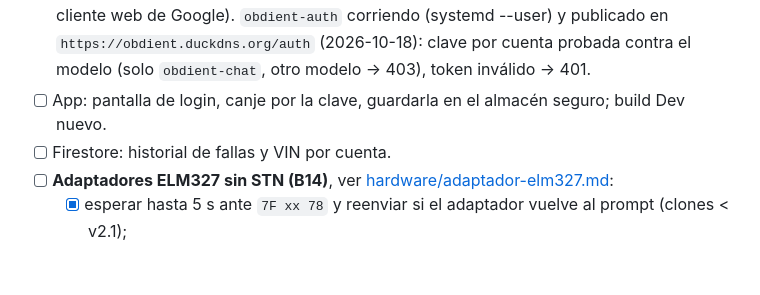
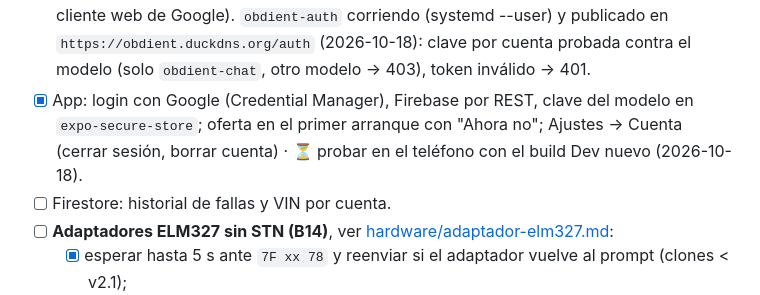
Before and after one commit to gazzimon/OBDient2, a Markdown page: docs/ROADMAP.md, the part around the change. GitHub-like rendering; blank space fills up the shorter version.

Commit message:
docs(roadmap): login en la app, pendiente de probar en el teléfono
Co-Authored-By: Claude Opus 5.5 <noreply@anthropic.com>

```diff
--- a/docs/ROADMAP.md
+++ b/docs/ROADMAP.md
@@ -88,7 +88,9 @@ sincronización cuando exista el login.
   web de Google). `obdient-auth` corriendo (systemd --user) y publicado en
   `https://obdient.duckdns.org/auth` (2026-10-18): clave por cuenta probada contra el modelo (solo
   `obdient-chat`, otro modelo → 403), token inválido → 401.
-- [ ] App: pantalla de login, canje por la clave, guardarla en el almacén seguro; build Dev nuevo.
+- [x] App: login con Google (Credential Manager), Firebase por REST, clave del modelo en
+  `expo-secure-store`; oferta en el primer arranque con "Ahora no"; Ajustes → Cuenta (cerrar sesión,
+  borrar cuenta) · ⏳ probar en el teléfono con el build Dev nuevo (2026-10-18).
 - [ ] Firestore: historial de fallas y VIN por cuenta.
 - [ ] **Adaptadores ELM327 sin STN (B14)**, ver [hardware/adaptador-elm327.md](hardware/adaptador-elm327.md):
   - [x] esperar hasta 5 s ante `7F xx 78` y reenviar si el adaptador vuelve al prompt (clones < v2.1);
```
